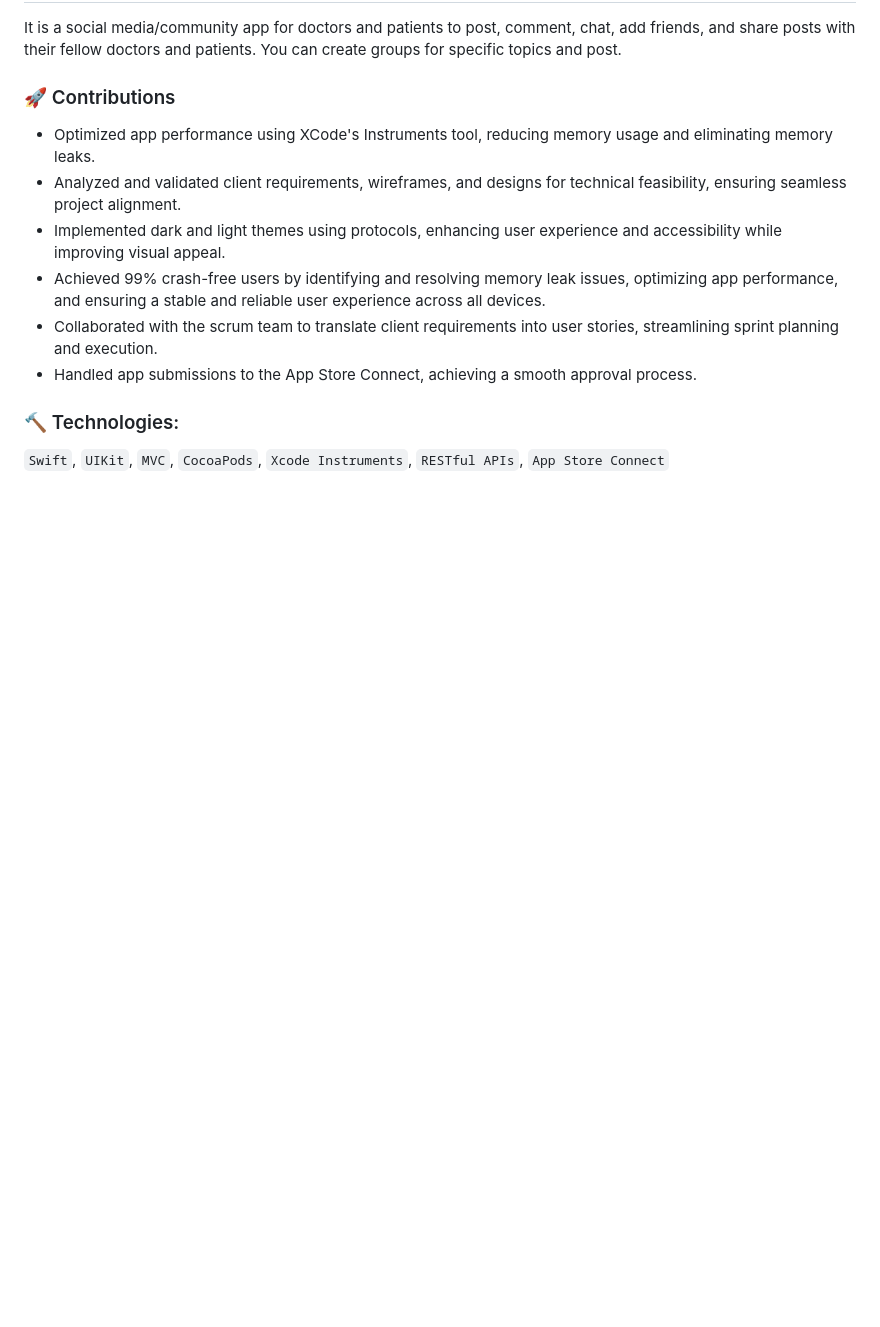
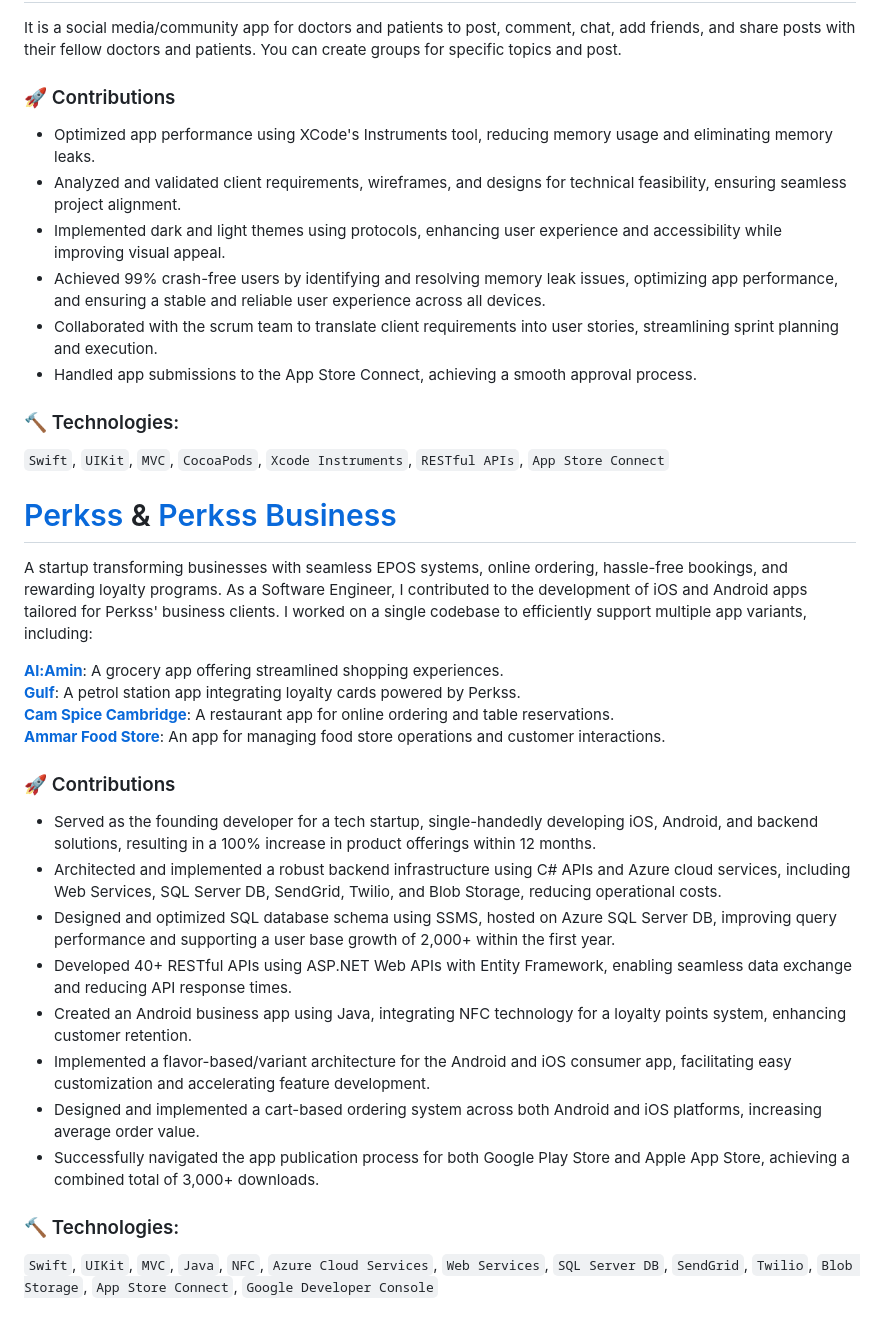
Before and after one commit to m-murtaza/m-murtaza.github.io, a Markdown page: README.md, the part around the change. Rendered like a GitHub page; blank space fills up the shorter version.

Commit message:
Added perkss and perkss business

```diff
--- a/README.md
+++ b/README.md
@@ -49,3 +49,33 @@ planning and execution.
 
 ### 🔨 Technologies:
 `Swift`, `UIKit`, `MVC`, `CocoaPods`, `Xcode Instruments`, `RESTful APIs`, `App Store Connect`
+
+# [Perkss](https://perkss.co.uk) & [Perkss Business](https://play.google.com/store/apps/details?id=com.perkss.business&pcampaignid=web_share)
+A startup transforming businesses with seamless EPOS systems, online ordering, hassle-free bookings, and rewarding loyalty programs. As a Software Engineer, I contributed to the development of iOS and Android apps tailored for Perkss' business clients. I worked on a single codebase to efficiently support multiple app variants, including:
+
+**[Al:Amin](https://apps.apple.com/pk/app/al-amin-cambridge/id1461911958)**: A grocery app offering streamlined shopping experiences.<br/>
+**[Gulf]()**: A petrol station app integrating loyalty cards powered by Perkss.<br/>
+**[Cam Spice Cambridge](https://apps.apple.com/pk/app/cam-spice-cambridge/id1524313016)**: A restaurant app for online ordering and table reservations.<br/>
+**[Ammar Food Store](https://apps.apple.com/pk/app/ammar-food-store/id1509647282)**: An app for managing food store operations and customer interactions.<br/>
+
+### 🚀 Contributions
+- Served as the founding developer for a tech startup, single-handedly developing iOS, Android, and
+backend solutions, resulting in a 100% increase in product offerings within 12 months.
+- Architected and implemented a robust backend infrastructure using C# APIs and Azure cloud services,
+including Web Services, SQL Server DB, SendGrid, Twilio, and Blob Storage, reducing operational
+costs.
+- Designed and optimized SQL database schema using SSMS, hosted on Azure SQL Server DB,
+improving query performance and supporting a user base growth of 2,000+ within the first year.
+- Developed 40+ RESTful APIs using ASP.NET Web APIs with Entity Framework, enabling seamless
+data exchange and reducing API response times.
+- Created an Android business app using Java, integrating NFC technology for a loyalty points system,
+enhancing customer retention.
+- Implemented a flavor-based/variant architecture for the Android and iOS consumer app, facilitating
+easy customization and accelerating feature development.
+- Designed and implemented a cart-based ordering system across both Android and iOS platforms,
+increasing average order value.
+- Successfully navigated the app publication process for both Google Play Store and Apple App Store,
+achieving a combined total of 3,000+ downloads.
+
+### 🔨 Technologies:
+`Swift`, `UIKit`, `MVC`, `Java`, `NFC`, `Azure Cloud Services`, `Web Services`, `SQL Server DB`, `SendGrid`, `Twilio`, `Blob Storage`, `App Store Connect`, `Google Developer Console`
```
